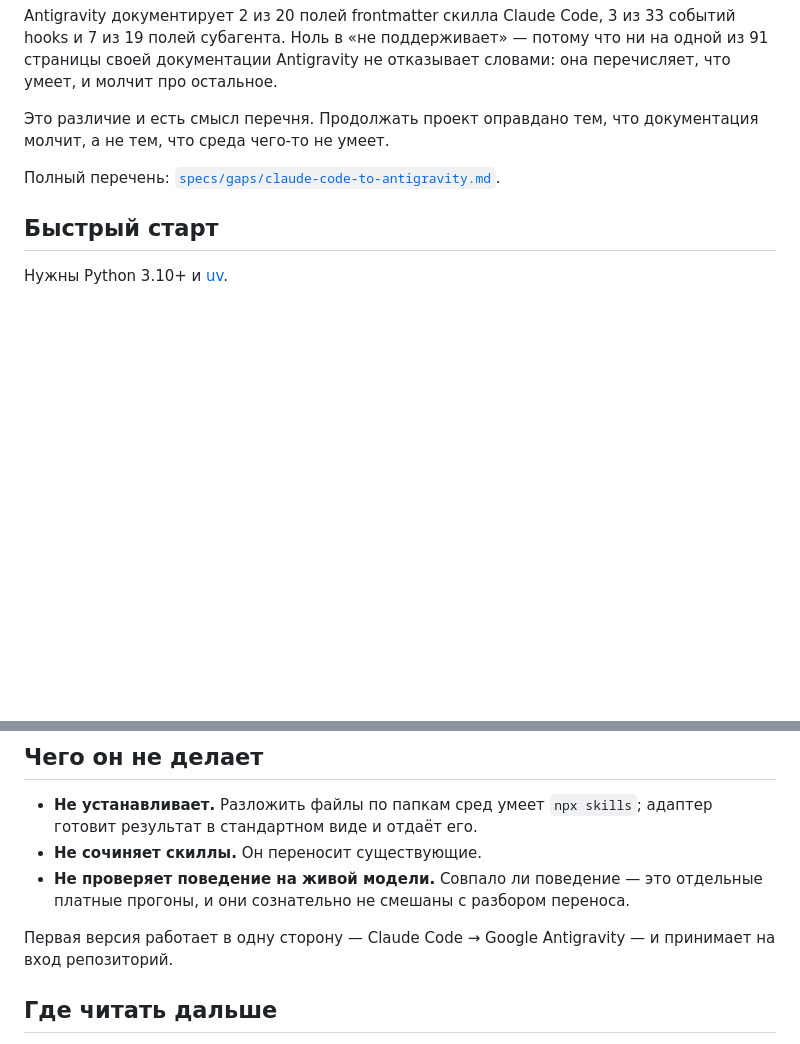
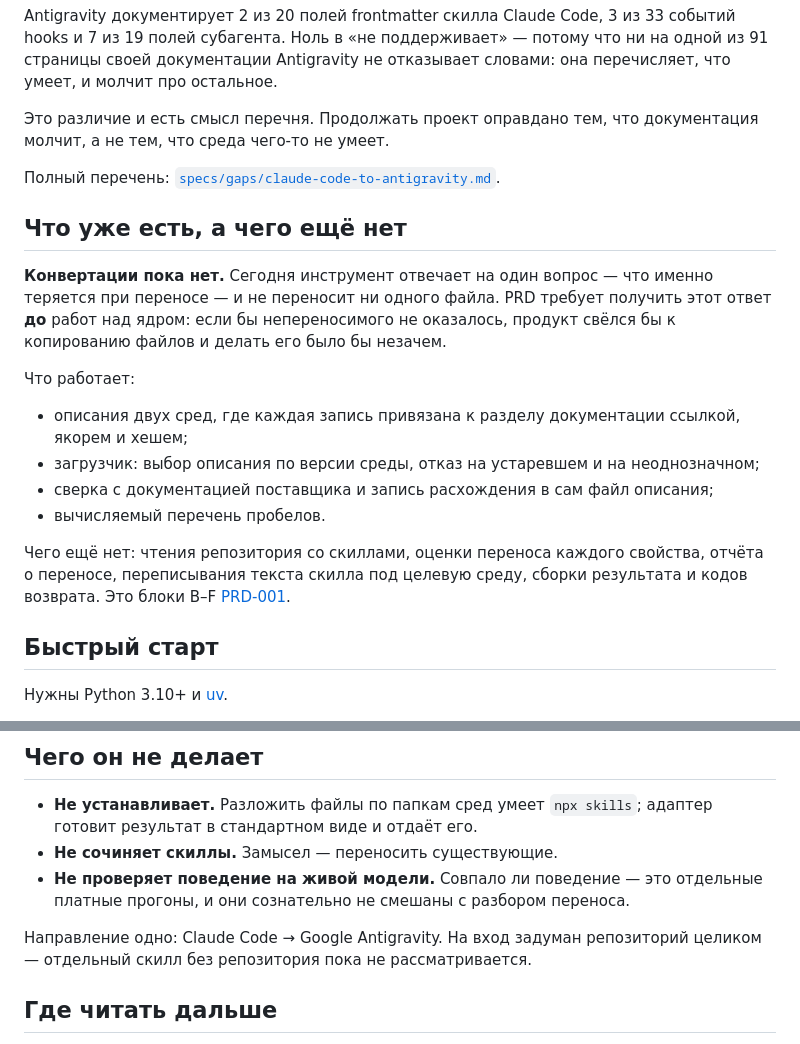
Before and after one commit to prgate/agent-skill-adapter, a Markdown page: README.md, 2 parts joined by grey strips. GitHub-like rendering; blank space fills up the shorter version.

```diff
--- a/README.md
+++ b/README.md
@@ -65,6 +65,25 @@ hooks и 7 из 19 полей субагента. Ноль в «не подде
 
 Полный перечень: [`specs/gaps/claude-code-to-antigravity.md`](specs/gaps/claude-code-to-antigravity.md).
 
+## Что уже есть, а чего ещё нет
+
+**Конвертации пока нет.** Сегодня инструмент отвечает на один вопрос — что именно теряется
+при переносе — и не переносит ни одного файла. PRD требует получить этот ответ **до** работ
+над ядром: если бы непереносимого не оказалось, продукт свёлся бы к копированию файлов и
+делать его было бы незачем.
+
+Что работает:
+
+- описания двух сред, где каждая запись привязана к разделу документации ссылкой, якорем и
+  хешем;
+- загрузчик: выбор описания по версии среды, отказ на устаревшем и на неоднозначном;
+- сверка с документацией поставщика и запись расхождения в сам файл описания;
+- вычисляемый перечень пробелов.
+
+Чего ещё нет: чтения репозитория со скиллами, оценки переноса каждого свойства, отчёта о
+переносе, переписывания текста скилла под целевую среду, сборки результата и кодов
+возврата. Это блоки B–F [PRD-001](docs/prd/PRD-001-agent-skill-adapter.md).
+
 ## Быстрый старт
 
 Нужны Python 3.10+ и [uv](https://github.com/astral-sh/uv).
@@ -113,12 +132,12 @@ uv run python -m agent_skill_adapter.envspec.freshness --write    # записа
 
 - **Не устанавливает.** Разложить файлы по папкам сред умеет `npx skills`; адаптер готовит
   результат в стандартном виде и отдаёт его.
-- **Не сочиняет скиллы.** Он переносит существующие.
+- **Не сочиняет скиллы.** Замысел — переносить существующие.
 - **Не проверяет поведение на живой модели.** Совпало ли поведение — это отдельные платные
   прогоны, и они сознательно не смешаны с разбором переноса.
 
-Первая версия работает в одну сторону — Claude Code → Google Antigravity — и принимает на
-вход репозиторий.
+Направление одно: Claude Code → Google Antigravity. На вход задуман репозиторий целиком —
+отдельный скилл без репозитория пока не рассматривается.
 
 ## Где читать дальше
 
```
Also changed, not shown: README.en.md (+25 -3 lines).
